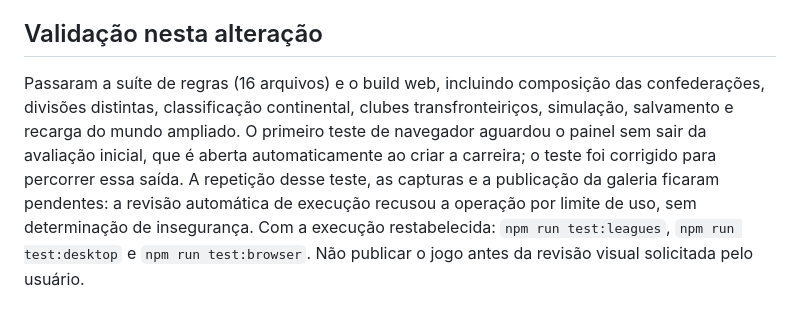
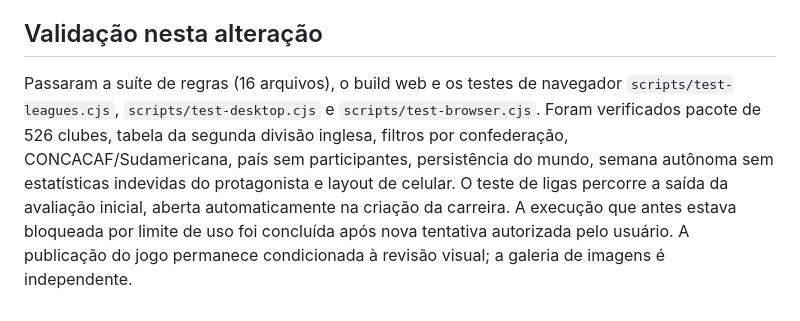
Before and after one commit to Bonne13/Football-Rise, a Markdown page: docs/data/GLOBAL-LEAGUES.md, the part around the change. Drawn GitHub-style.

Commit message:
docs: record successful expanded league browser validation

```diff
--- a/docs/data/GLOBAL-LEAGUES.md
+++ b/docs/data/GLOBAL-LEAGUES.md
@@ -14,4 +14,4 @@ O pacote é selecionado na criação de uma carreira. O calendário de um save e
 
 ## Validação nesta alteração
 
-Passaram a suíte de regras (16 arquivos) e o build web, incluindo composição das confederações, divisões distintas, classificação continental, clubes transfronteiriços, simulação, salvamento e recarga do mundo ampliado. O primeiro teste de navegador aguardou o painel sem sair da avaliação inicial, que é aberta automaticamente ao criar a carreira; o teste foi corrigido para percorrer essa saída. A repetição desse teste, as capturas e a publicação da galeria ficaram pendentes: a revisão automática de execução recusou a operação por limite de uso, sem determinação de insegurança. Com a execução restabelecida: `npm run test:leagues`, `npm run test:desktop` e `npm run test:browser`. Não publicar o jogo antes da revisão visual solicitada pelo usuário.
+Passaram a suíte de regras (16 arquivos), o build web e os testes de navegador `scripts/test-leagues.cjs`, `scripts/test-desktop.cjs` e `scripts/test-browser.cjs`. Foram verificados pacote de 526 clubes, tabela da segunda divisão inglesa, filtros por confederação, CONCACAF/Sudamericana, país sem participantes, persistência do mundo, semana autônoma sem estatísticas indevidas do protagonista e layout de celular. O teste de ligas percorre a saída da avaliação inicial, aberta automaticamente na criação da carreira. A execução que antes estava bloqueada por limite de uso foi concluída após nova tentativa autorizada pelo usuário. A publicação do jogo permanece condicionada à revisão visual; a galeria de imagens é independente.
```
